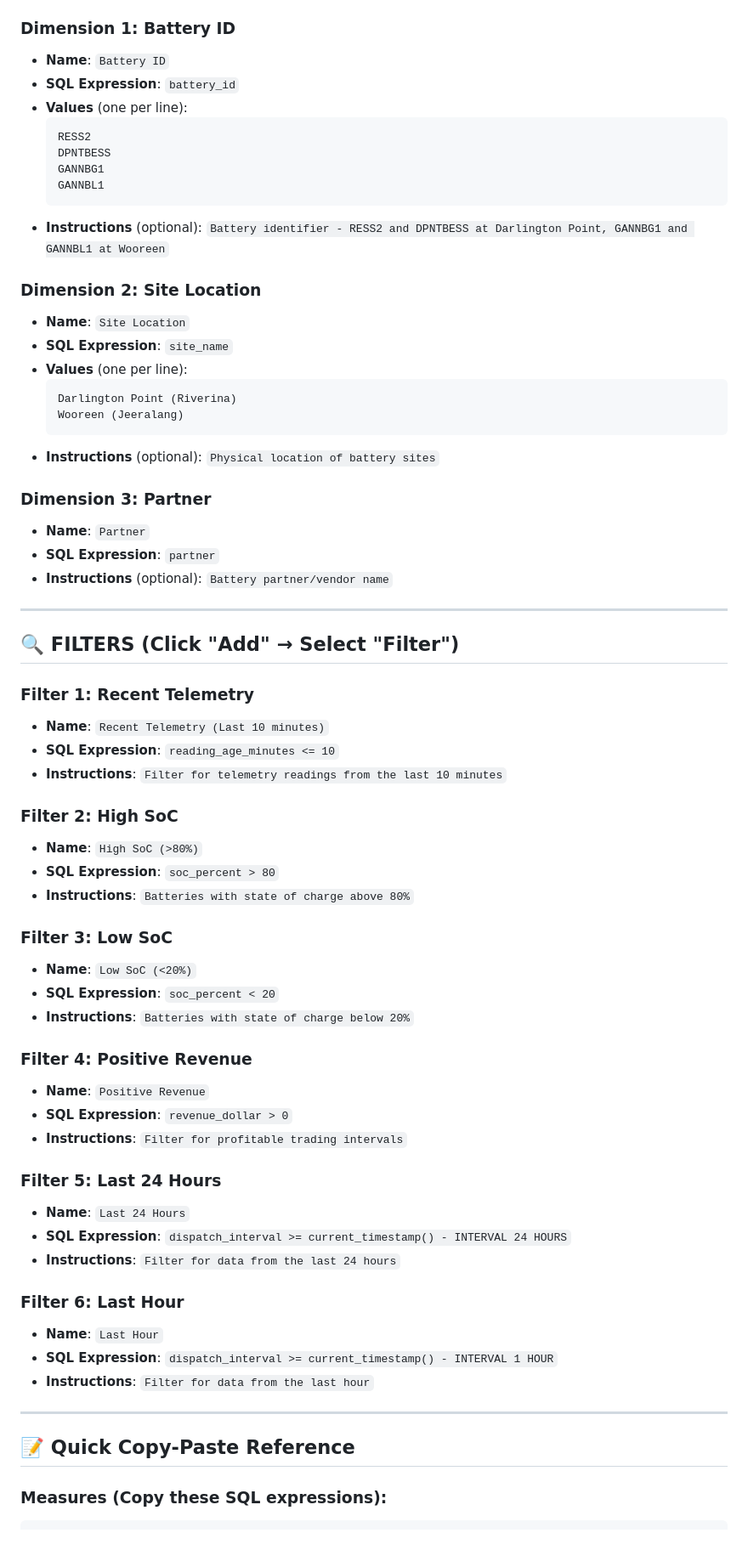
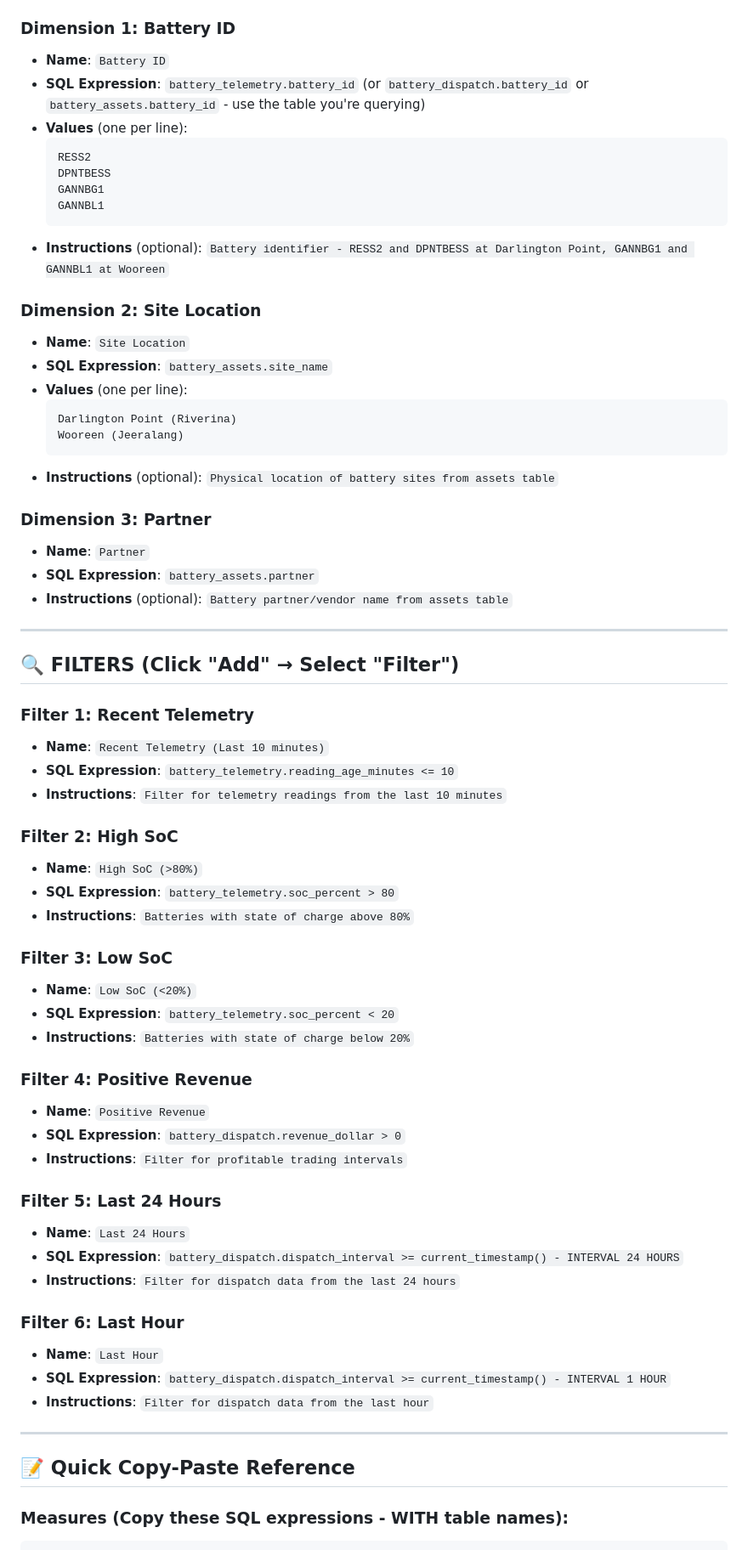
Before and after one commit to pravinva/battery-trading-assistant, a Markdown page: GENIE_SQL_EXPRESSIONS_GUIDE.md, the part around one of its changes. Shown at 85% size. Rendered like a GitHub page.

````diff
--- a/GENIE_SQL_EXPRESSIONS_GUIDE.md
+++ b/GENIE_SQL_EXPRESSIONS_GUIDE.md
@@ -50,7 +50,7 @@ Go to: **Genie > Battery Trading Agent > Configure > Instructions > SQL Expressi
 
 ### Dimension 1: Battery ID
 - **Name**: `Battery ID`
-- **SQL Expression**: `battery_id`
+- **SQL Expression**: `battery_telemetry.battery_id` (or `battery_dispatch.battery_id` or `battery_assets.battery_id` - use the table you're querying)
 - **Values** (one per line):
   ```
   RESS2
@@ -62,18 +62,18 @@ Go to: **Genie > Battery Trading Agent > Configure > Instructions > SQL Expressi
 
 ### Dimension 2: Site Location
 - **Name**: `Site Location`
-- **SQL Expression**: `site_name`
+- **SQL Expression**: `battery_assets.site_name`
 - **Values** (one per line):
   ```
   Darlington Point (Riverina)
   Wooreen (Jeeralang)
   ```
-- **Instructions** (optional): `Physical location of battery sites`
+- **Instructions** (optional): `Physical location of battery sites from assets table`
 
 ### Dimension 3: Partner
 - **Name**: `Partner`
-- **SQL Expression**: `partner`
-- **Instructions** (optional): `Battery partner/vendor name`
+- **SQL Expression**: `battery_assets.partner`
+- **Instructions** (optional): `Battery partner/vendor name from assets table`
 
 ---
 
@@ -81,37 +81,37 @@ Go to: **Genie > Battery Trading Agent > Configure > Instructions > SQL Expressi
 
 ### Filter 1: Recent Telemetry
 - **Name**: `Recent Telemetry (Last 10 minutes)`
-- **SQL Expression**: `reading_age_minutes <= 10`
+- **SQL Expression**: `battery_telemetry.reading_age_minutes <= 10`
 - **Instructions**: `Filter for telemetry readings from the last 10 minutes`
 
 ### Filter 2: High SoC
 - **Name**: `High SoC (>80%)`
-- **SQL Expression**: `soc_percent > 80`
+- **SQL Expression**: `battery_telemetry.soc_percent > 80`
 - **Instructions**: `Batteries with state of charge above 80%`
 
 ### Filter 3: Low SoC
 - **Name**: `Low SoC (<20%)`
-- **SQL Expression**: `soc_percent < 20`
+- **SQL Expression**: `battery_telemetry.soc_percent < 20`
 - **Instructions**: `Batteries with state of charge below 20%`
 
 ### Filter 4: Positive Revenue
 - **Name**: `Positive Revenue`
-- **SQL Expression**: `revenue_dollar > 0`
+- **SQL Expression**: `battery_dispatch.revenue_dollar > 0`
 - **Instructions**: `Filter for profitable trading intervals`
 
 ### Filter 5: Last 24 Hours
 - **Name**: `Last 24 Hours`
-- **SQL Expression**: `dispatch_interval >= current_timestamp() - INTERVAL 24 HOURS`
-- **Instructions**: `Filter for data from the last 24 hours`
+- **SQL Expression**: `battery_dispatch.dispatch_interval >= current_timestamp() - INTERVAL 24 HOURS`
+- **Instructions**: `Filter for dispatch data from the last 24 hours`
 
 ### Filter 6: Last Hour
 - **Name**: `Last Hour`
-- **SQL Expression**: `dispatch_interval >= current_timestamp() - INTERVAL 1 HOUR`
-- **Instructions**: `Filter for data from the last hour`
+- **SQL Expression**: `battery_dispatch.dispatch_interval >= current_timestamp() - INTERVAL 1 HOUR`
+- **Instructions**: `Filter for dispatch data from the last hour`
 
 ---
 
 ## 📝 Quick Copy-Paste Reference
 
-### Measures (Copy these SQL expressions):
+### Measures (Copy these SQL expressions - WITH table names):
 ```
````
Also changed, not shown: other parts of GENIE_SQL_EXPRESSIONS_GUIDE.md (+24 -24 lines).
